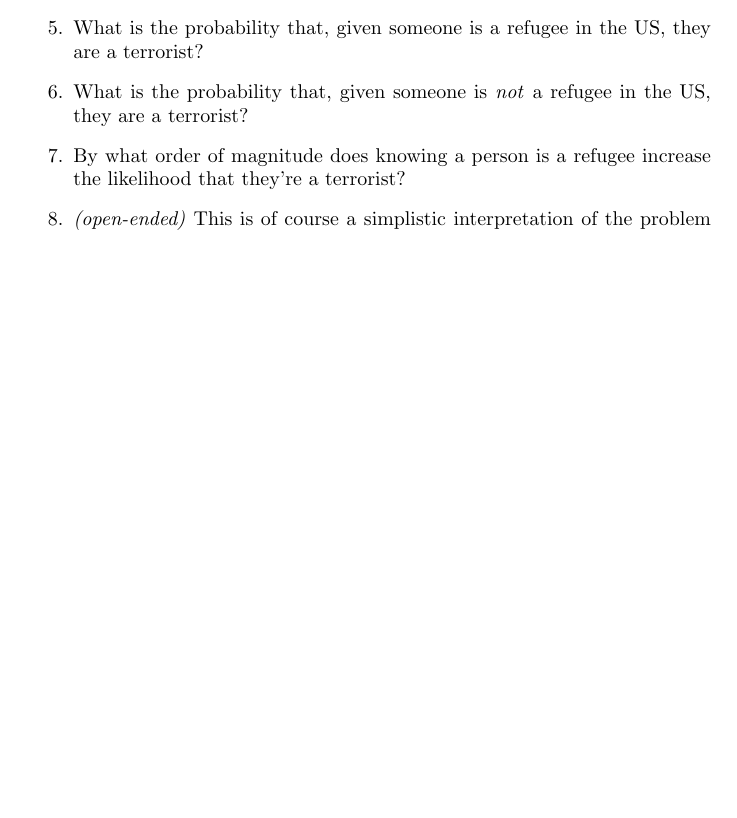
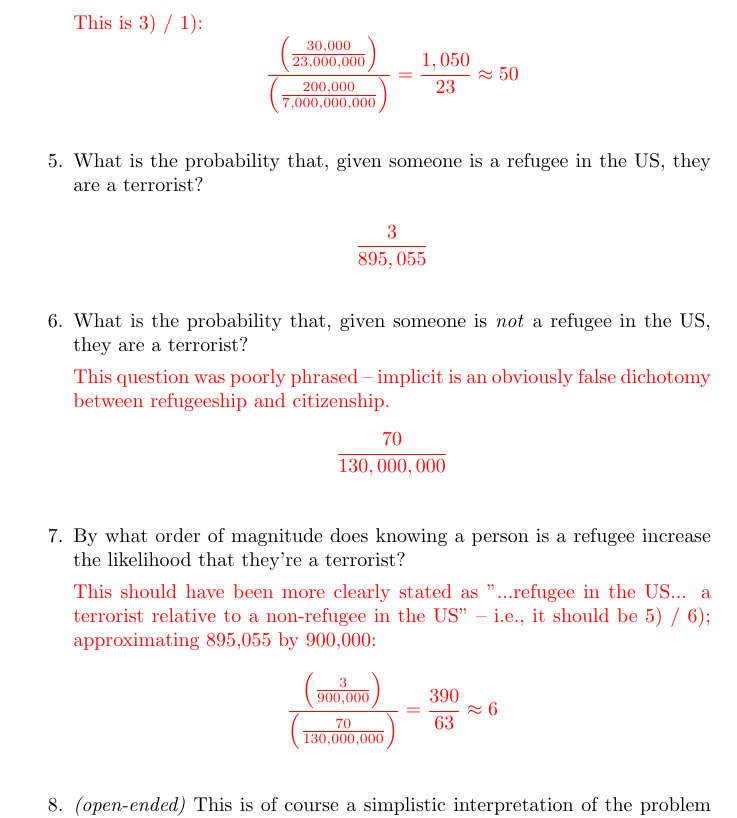
Before and after one commit to fditraglia/Econ103Public, a LaTeX document (Recitations/Recitation_3_refugees.tex): part of the page before the commit and part of page 2 of 2 after it, cut at the place of the change, the shorter picture padded with empty space. Compiled offline with pdfLaTeX.

Commit message:
solutions for recitation exercise

```diff
--- a/Recitations/Recitation_3_refugees.tex
+++ b/Recitations/Recitation_3_refugees.tex
@@ -1,6 +1,9 @@
 \documentclass{article}
 
 \usepackage{amsfonts}
+
+\usepackage{xcolor}
+\newenvironment{solution}{\color{red}}{\color{black}}
 
 \begin{document}
 
@@ -24,6 +43,28 @@ Lastly, the United States has admitted about 895,055 refugees in the past 15 yea
+\begin{solution}
+This is 3) / 1):
+$$ \frac{\left( \frac{30,000}{23,000,000} \right)}{\left( \frac{200,000}{7,000,000,000} \right)} = \frac{1,050}{23} \approx 50 $$
+\end{solution}
+
 \item What is the probability that, given someone is a refugee in the US, they are a terrorist?
+
+\begin{solution}
+$$\frac{3}{895,055}$$
+\end{solution}
+
 \item What is the probability that, given someone is \textit{not} a refugee in the US, they are a terrorist?
+
+\begin{solution}
+This question was poorly phrased -- implicit is an obviously false dichotomy between refugeeship and citizenship.
+$$ \frac{70}{130,000,000} $$
+\end{solution}
+
 \item By what order of magnitude does knowing a person is a refugee increase the likelihood that they're a terrorist?
+
+\begin{solution}
+This should have been more clearly stated as "...refugee in the US... a terrorist relative to a non-refugee in the US" -- i.e., it should be 5) / 6); approximating 895,055 by 900,000:
+$$ \frac{\left( \frac{3}{900,000} \right)}{\left( \frac{70}{130,000,000} \right)} = \frac{390}{63} \approx 6 $$
+\end{solution}
+
 \item \textit{(open-ended)} This is of course a simplistic interpretation of the problem of refugee screening. Why does the simplistic analysis break down? What are other important considerations? What assumptions are violated?
 \end{enumerate}
 
```
Also changed, not shown: Recitations/Recitation_3_refugees.pdf, Recitations/Recitation_3_refugees.tex (16 more changed lines).
